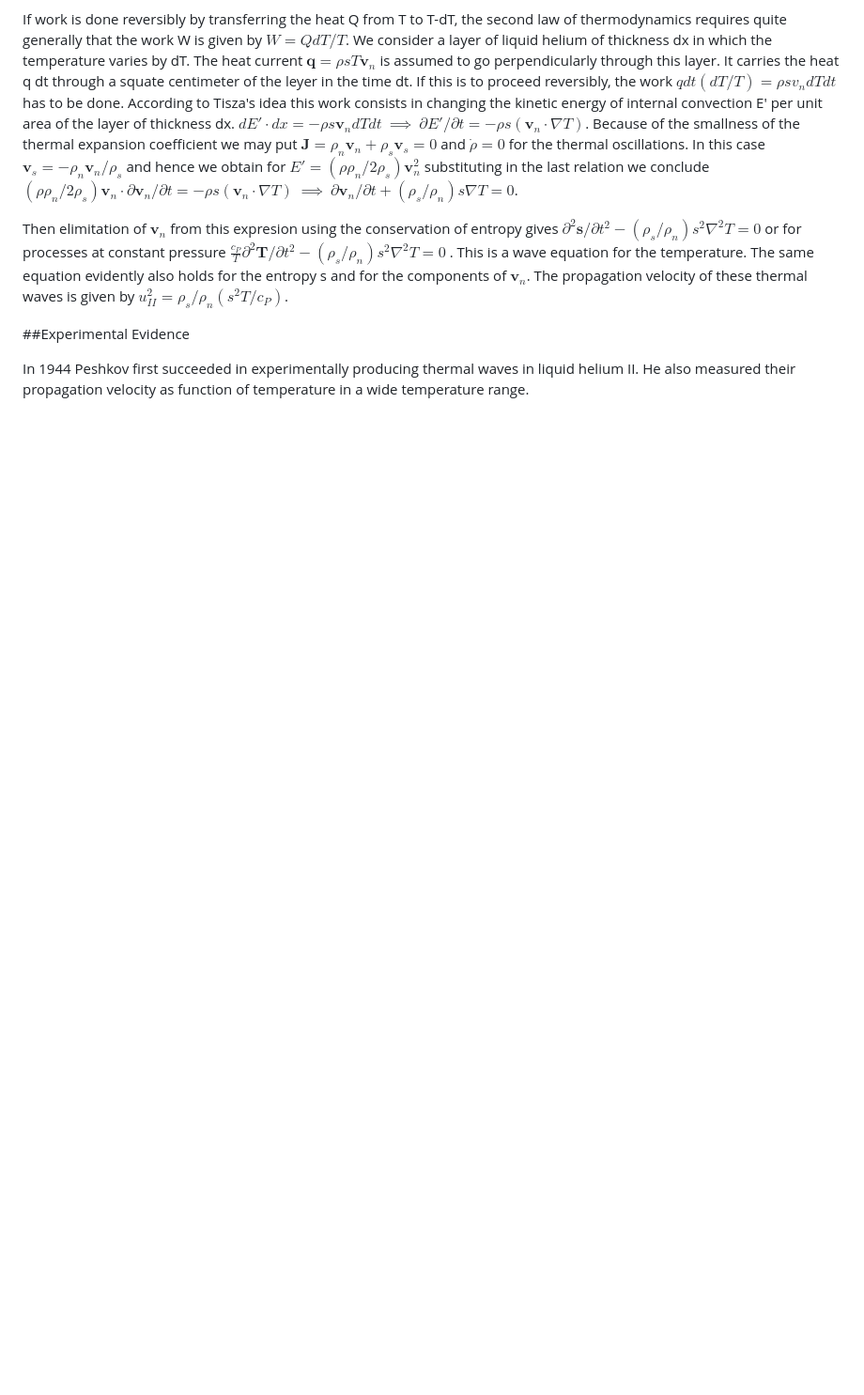
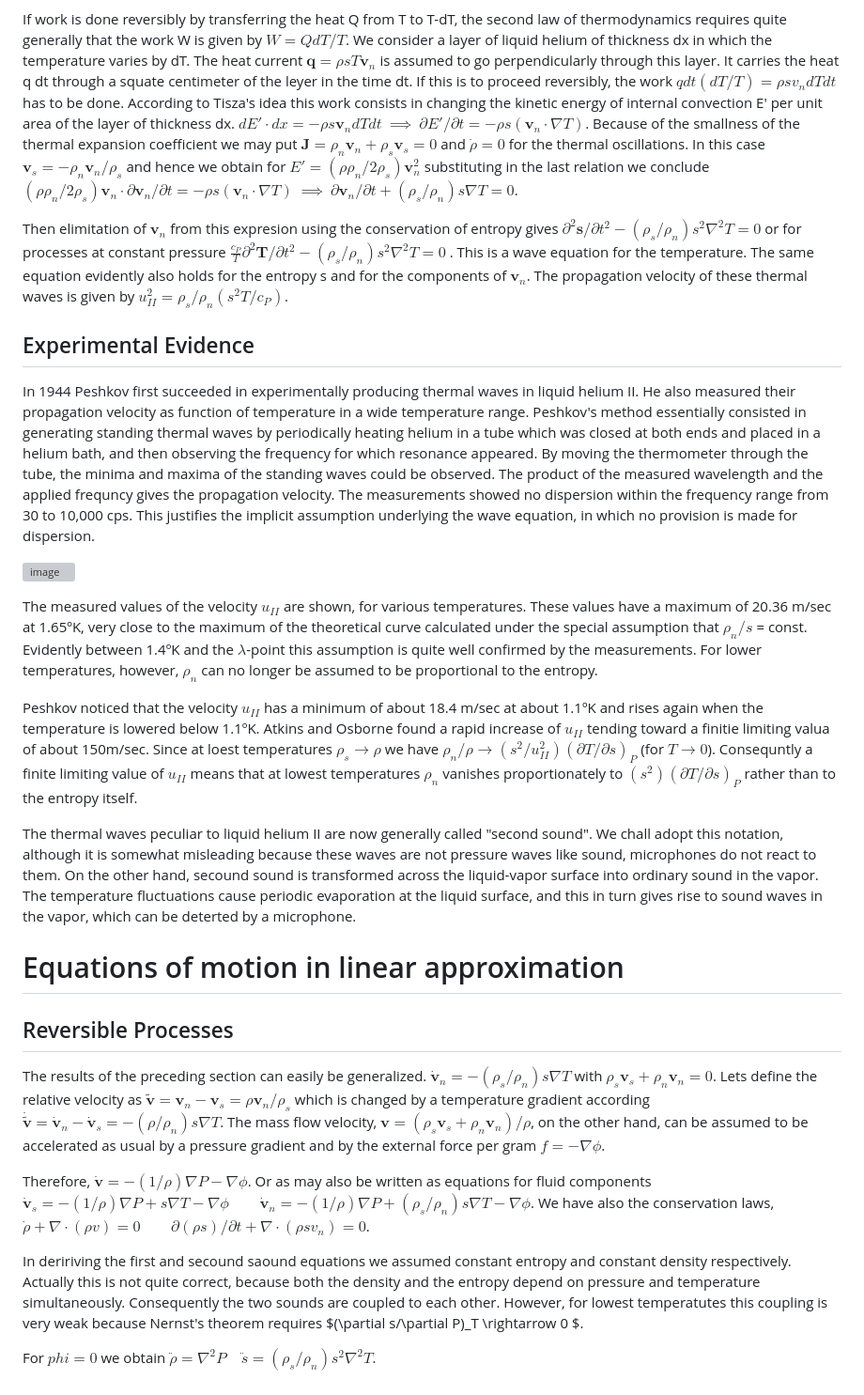
Before and after one commit to JoanPascualRibes/Superfluids, a Markdown page: FritzLondon.md, the part around one of its changes. Shown at 94% size. Rendered like a GitHub page; blank space fills up the shorter version; grey boxes are pictures that could not be loaded.

```diff
--- a/FritzLondon.md
+++ b/FritzLondon.md
@@ -225,6 +225,25 @@ If work is done reversibly by transferring the heat Q from T to T-dT, the second
 
 Then elimitation of $\textbf{v}_ n$ from this expresion using the conservation of entropy gives $\partial^2\textbf{s}/\partial t ^2 - (\rho_s/\rho_n)s^2 \nabla^2T = 0$ or for processes at constant pressure $\frac{c_P}{T} \partial^2\textbf{T}/\partial t ^2 - (\rho_s/\rho_n)s^2 \nabla^2T = 0$ . This is a wave equation for the temperature. The same equation evidently also holds for the entropy s and for the components of $\textbf{v}_ n$. The propagation velocity of these thermal waves is given by $u_{II}^2 = \rho_s / \rho_n ( s^2 T / c_P)$.
 
-##Experimental Evidence
+## Experimental Evidence
 
-In 1944 Peshkov first succeeded in experimentally producing thermal waves in liquid helium II. He also measured their propagation velocity as function of temperature in a wide temperature range.
+In 1944 Peshkov first succeeded in experimentally producing thermal waves in liquid helium II. He also measured their propagation velocity as function of temperature in a wide temperature range. Peshkov's method essentially consisted in generating standing thermal waves by periodically heating helium in a tube which was closed at both ends and placed in a helium bath, and then observing the frequency for which resonance appeared. By moving the thermometer through the tube, the minima and maxima of the standing waves could be observed. The product of the measured wavelength and the applied frequncy gives the propagation velocity. The measurements showed no dispersion within the frequency range from 30 to 10,000 cps. This justifies the implicit assumption underlying the wave equation, in which no provision is made for dispersion.
+
+![image](https://github.com/user-attachments/assets/7cfa1cbc-7d98-47b2-bb40-0a32614c2b5d)
+
+The measured values of the velocity $u_{II}$ are shown, for various temperatures. These values have a maximum of 20.36 m/sec at 1.65ºK, very close to the maximum of the theoretical curve calculated under the special assumption that $\rho_n/s$ = const. Evidently between 1.4ºK and the $\lambda$-point this assumption is quite well confirmed by the measurements. For lower temperatures, however, $\rho_n$ can no longer be assumed to be proportional to the entropy.
+
+Peshkov noticed that the velocity $u_{II}$ has a minimum of about 18.4 m/sec at about 1.1ºK and rises again when the temperature is lowered below 1.1ºK. Atkins and Osborne found a rapid increase of $u_{II}$ tending toward a finitie limiting valua of about 150m/sec. Since at loest temperatures $\rho_s \rightarrow \rho$ we have $\rho_n/\rho \rightarrow (s^2/u_{II}^2)(\partial T/\partial s)_ {P}$ (for $T \rightarrow 0$). Consequntly a finite limiting value of $u_ {II}$ means that at lowest temperatures $\rho_n$ vanishes proportionately to $(s^2)(\partial T/\partial s)_{P}$ rather than to the entropy itself.
+
+The thermal waves peculiar to liquid helium II are now generally called "second sound". We chall adopt this notation, although it is somewhat misleading because these waves are not pressure waves like sound, microphones do not react to them. On the other hand, secound sound is transformed across the liquid-vapor surface into ordinary sound in the vapor. The temperature fluctuations cause periodic evaporation at the liquid surface, and this in turn gives rise to sound waves in the vapor, which can be deterted by a microphone.
+
+# Equations of motion in linear approximation
+
+## Reversible Processes
+The results of the preceding section can easily be generalized. $\dot{\boldsymbol{v}}_n = -(\rho_s/\rho_n)s\nabla T$ with $\rho_s \boldsymbol{v}_s + \rho_n \boldsymbol{v}_n=0$. Lets define the relative velocity as $\tilde{ \boldsymbol{v}} = \boldsymbol{v}_n - \boldsymbol{v}_s = \rho \boldsymbol{v}_n / \rho_s$ which is changed by a temperature gradient according $\dot{\boldsymbol{\tilde{v}}} = \dot{\boldsymbol{v}}_n - \dot{\boldsymbol{v}}_s = -(\rho/\rho_n) s \nabla T$. The mass flow velocity, $\boldsymbol{v} = (\rho_s \boldsymbol{v}_s + \rho_n \boldsymbol{v}_n) /\rho$, on the other hand, can be assumed to be accelerated as usual by a pressure gradient and by the external force per gram $f = -\nabla \phi$.
+
+Therefore, $\dot{\boldsymbol{v}} = -(1/\rho) \nabla P - \nabla \phi$. Or as may also be written as equations for fluid components $\dot{\boldsymbol{v}}_s = -(1/\rho) \nabla P +s \nabla T - \nabla \phi \qquad \dot{\boldsymbol{v}}_n = -(1/\rho) \nabla P + (\rho_s/\rho_n) s \nabla T - \nabla \phi$. We have also the conservation laws, $\dot\rho + \nabla \cdot (\rho v ) = 0 \qquad \partial (\rho s) /\partial t + \nabla \cdot (\rho s v_n) = 0$.
+
+In deririving the first and secound saound equations we assumed constant entropy and constant density respectively. Actually this is not quite correct, because both the density and the entropy depend on pressure and temperature simultaneously. Consequently the two sounds are coupled to each other. However, for lowest temperatutes this coupling is very weak because Nernst's theorem requires $(\partial s/\partial P)_T \rightarrow 0 $.
+
+For $phi = 0$ we obtain $\ddot{\rho} = \nabla^2P \quad \ddot{s} = (\rho_s/\rho_n) s^2  \nabla^2T$.
```
Also changed, not shown: other parts of FritzLondon.md (+8 -8 lines).
